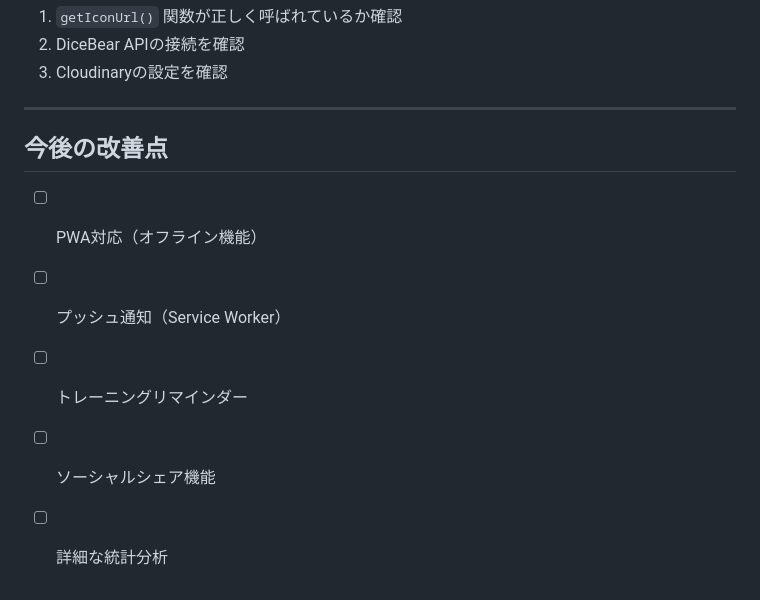
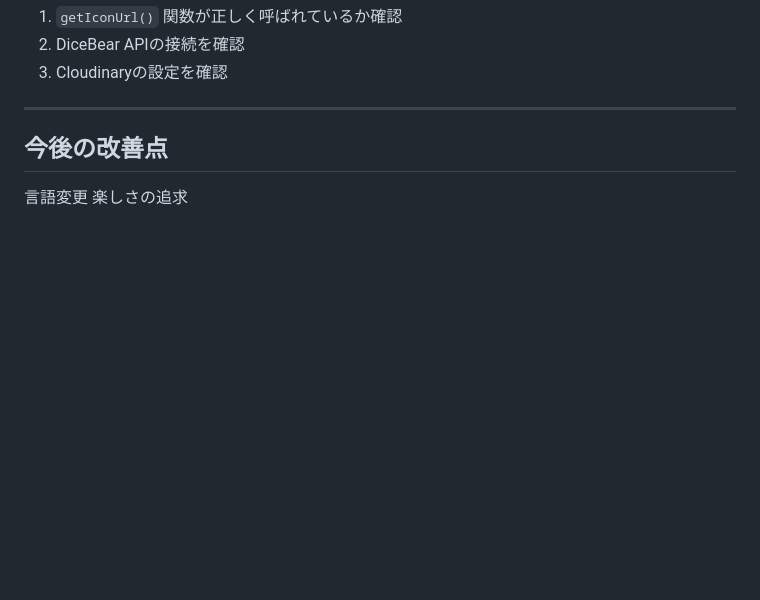
Before and after one commit to Tech-Jam-KDG-2026-Winter/Team-13-HTML-CSS-JS, a Markdown page: development.md, the part around the change. GitHub-like rendering; blank space fills up the shorter version.

Commit message:
development 2

```diff
--- a/development.md
+++ b/development.md
@@ -485,9 +485,5 @@ console.log(localStorage.getItem('milestones_CHALLENGE_ID'));
 ---
 
 ## 今後の改善点
-
-- [ ] PWA対応（オフライン機能）
-- [ ] プッシュ通知（Service Worker）
-- [ ] トレーニングリマインダー
-- [ ] ソーシャルシェア機能
-- [ ] 詳細な統計分析
+言語変更
+楽しさの追求
```
